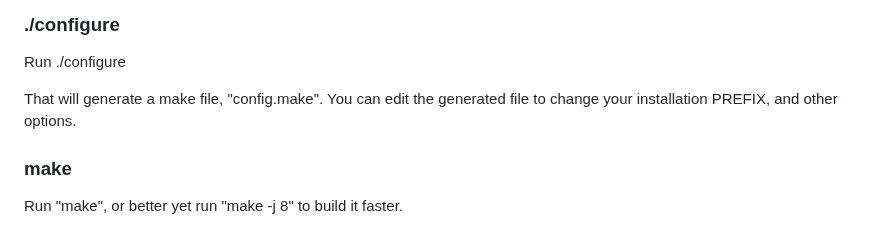
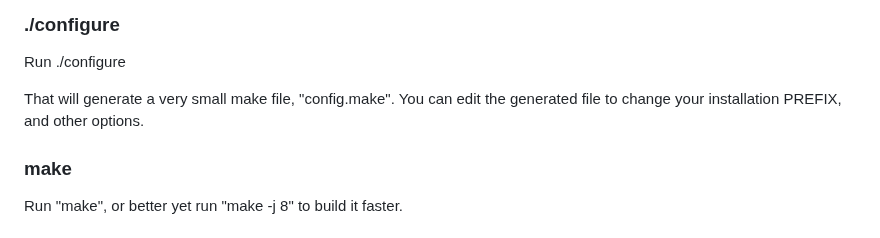
Before and after one commit to lanceman2/quickstream, a Markdown page: README.md, the part around one of its changes. GitHub-like rendering.

Commit message:
Saving Work

```diff
--- a/README.md
+++ b/README.md
@@ -147,8 +147,9 @@ like this.
 
 Run ./configure
 
-That will generate a make file, "config.make".  You can edit the generated
-file to change your installation PREFIX, and other options.
+That will generate a very small make file, "config.make".  You can edit
+the generated file to change your installation PREFIX, and other
+options.
 
 
 ### make
```
Also changed, not shown: other parts of README.md (+1 -1 lines).
